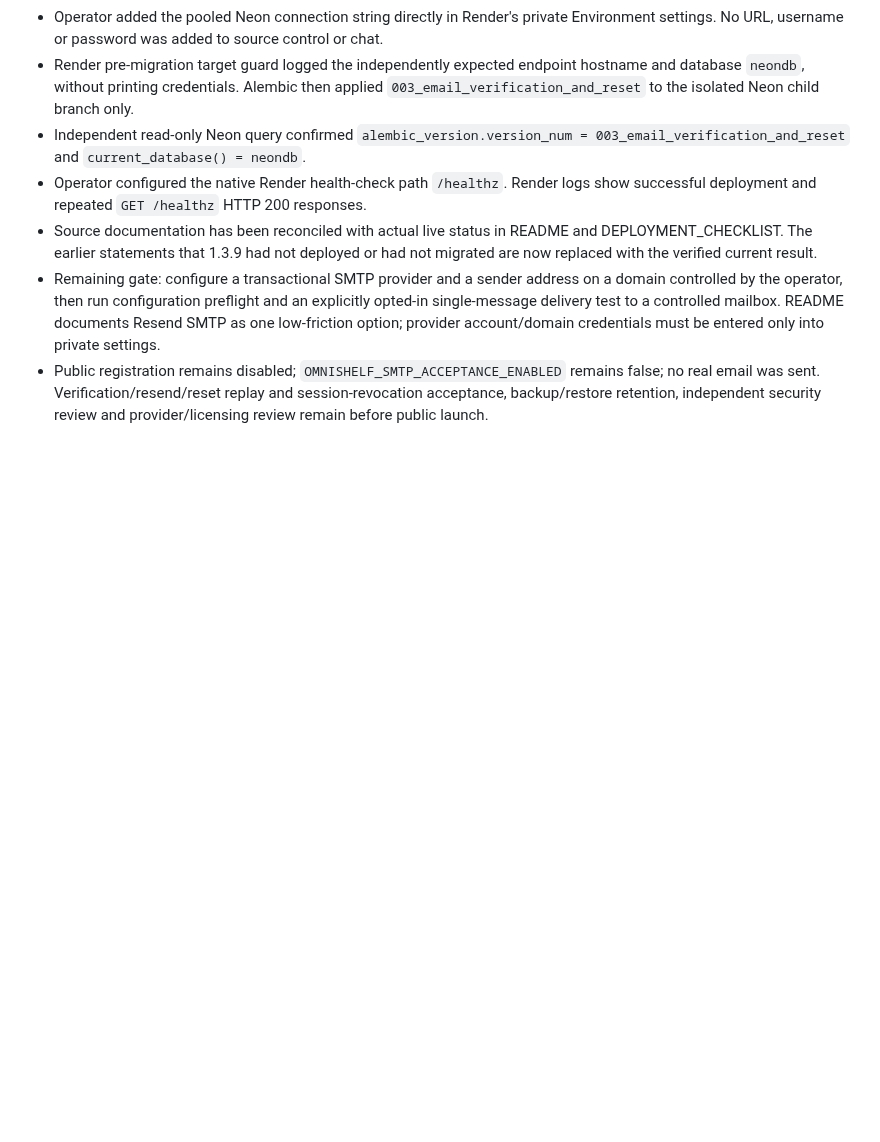
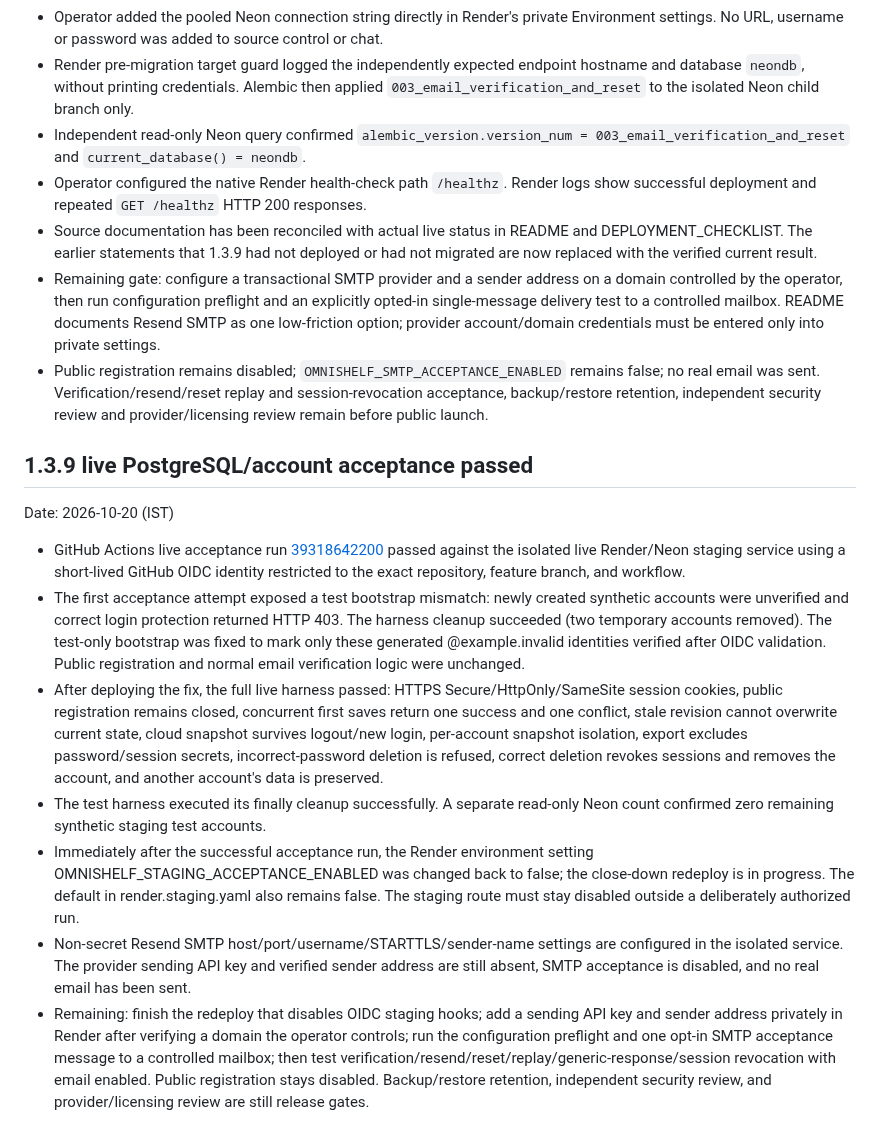
Before and after one commit to Reisquin/Omnishelf, a Markdown page: PROJECT_PROGRESS.md, the part around the change. Drawn GitHub-style; blank space fills up the shorter version.

Commit message:
docs: record passed live 1.3.9 account acceptance

```diff
--- a/PROJECT_PROGRESS.md
+++ b/PROJECT_PROGRESS.md
@@ -450,3 +450,13 @@ Date: 2026-10-20 (IST)
 - Source documentation has been reconciled with actual live status in README and DEPLOYMENT_CHECKLIST. The earlier statements that 1.3.9 had not deployed or had not migrated are now replaced with the verified current result.
 - Remaining gate: configure a transactional SMTP provider and a sender address on a domain controlled by the operator, then run configuration preflight and an explicitly opted-in single-message delivery test to a controlled mailbox. README documents Resend SMTP as one low-friction option; provider account/domain credentials must be entered only into private settings.
 - Public registration remains disabled; `OMNISHELF_SMTP_ACCEPTANCE_ENABLED` remains false; no real email was sent. Verification/resend/reset replay and session-revocation acceptance, backup/restore retention, independent security review and provider/licensing review remain before public launch.
+## 1.3.9 live PostgreSQL/account acceptance passed
+Date: 2026-10-20 (IST)
+
+- GitHub Actions live acceptance run [39318642200](https://github.com/Reisquin/Omnishelf/actions/runs/39318642200) passed against the isolated live Render/Neon staging service using a short-lived GitHub OIDC identity restricted to the exact repository, feature branch, and workflow.
+- The first acceptance attempt exposed a test bootstrap mismatch: newly created synthetic accounts were unverified and correct login protection returned HTTP 403. The harness cleanup succeeded (two temporary accounts removed). The test-only bootstrap was fixed to mark only these generated @example.invalid identities verified after OIDC validation. Public registration and normal email verification logic were unchanged.
+- After deploying the fix, the full live harness passed: HTTPS Secure/HttpOnly/SameSite session cookies, public registration remains closed, concurrent first saves return one success and one conflict, stale revision cannot overwrite current state, cloud snapshot survives logout/new login, per-account snapshot isolation, export excludes password/session secrets, incorrect-password deletion is refused, correct deletion revokes sessions and removes the account, and another account's data is preserved.
+- The test harness executed its finally cleanup successfully. A separate read-only Neon count confirmed zero remaining synthetic staging test accounts.
+- Immediately after the successful acceptance run, the Render environment setting OMNISHELF_STAGING_ACCEPTANCE_ENABLED was changed back to false; the close-down redeploy is in progress. The default in render.staging.yaml also remains false. The staging route must stay disabled outside a deliberately authorized run.
+- Non-secret Resend SMTP host/port/username/STARTTLS/sender-name settings are configured in the isolated service. The provider sending API key and verified sender address are still absent, SMTP acceptance is disabled, and no real email has been sent.
+- Remaining: finish the redeploy that disables OIDC staging hooks; add a sending API key and sender address privately in Render after verifying a domain the operator controls; run the configuration preflight and one opt-in SMTP acceptance message to a controlled mailbox; then test verification/resend/reset/replay/generic-response/session revocation with email enabled. Public registration stays disabled. Backup/restore retention, independent security review, and provider/licensing review are still release gates.
```
